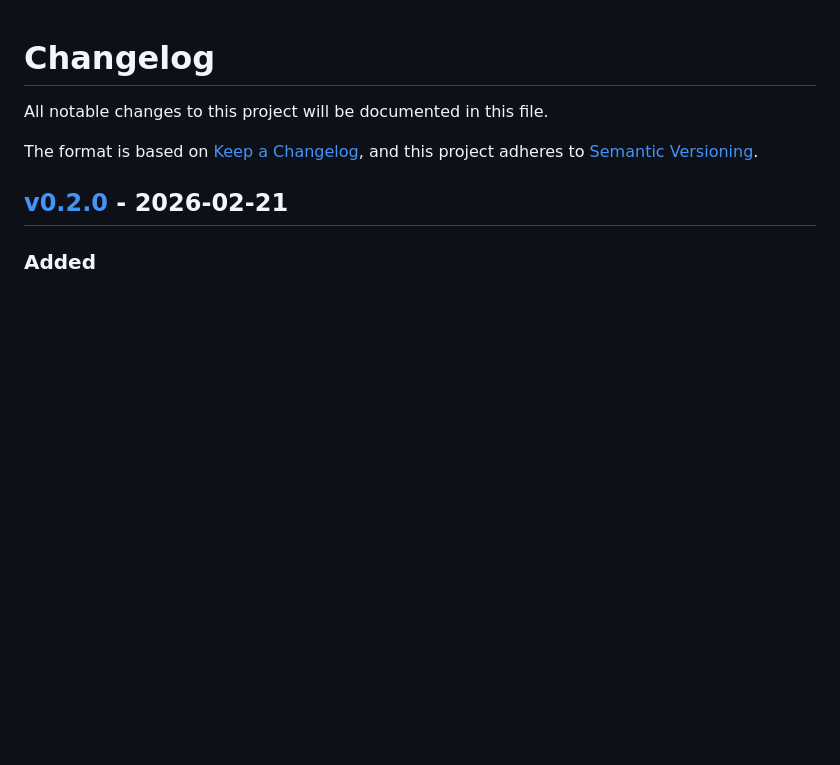
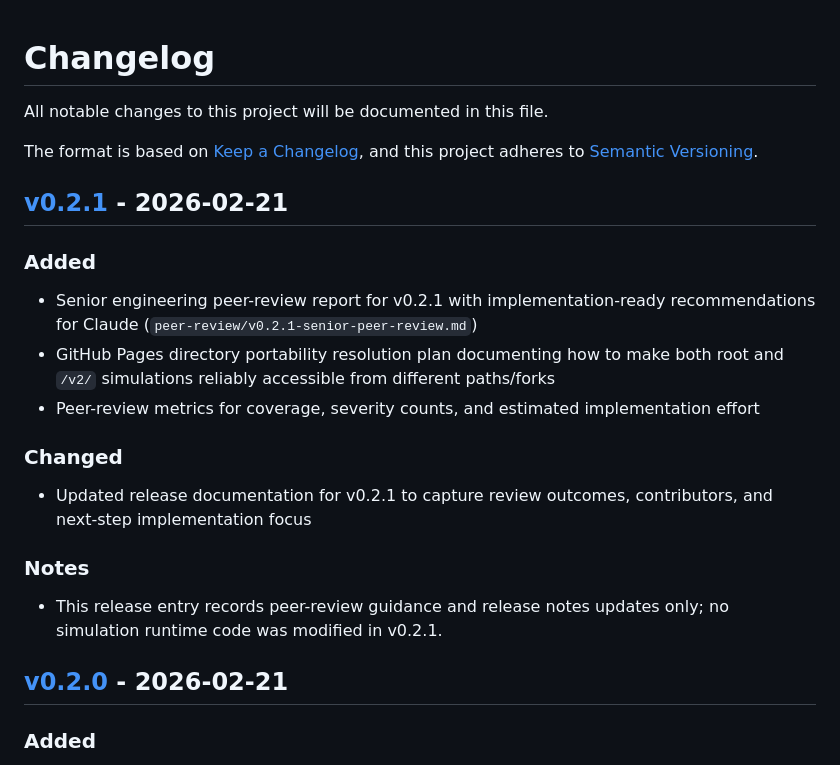
Before and after one commit to kevinkawchak/robot-competition-clinical, a Markdown page: changelog.md, the part around one of its changes. Rendered like a GitHub page; blank space fills up the shorter version.

```diff
--- a/changelog.md
+++ b/changelog.md
@@ -4,6 +4,19 @@ All notable changes to this project will be documented in this file.
 
 The format is based on [Keep a Changelog](https://keepachangelog.com/en/1.1.0/),
 and this project adheres to [Semantic Versioning](https://semver.org/spec/v2.0.0.html).
+
+## [v0.2.1] - 2026-02-21
+
+### Added
+- Senior engineering peer-review report for v0.2.1 with implementation-ready recommendations for Claude (`peer-review/v0.2.1-senior-peer-review.md`)
+- GitHub Pages directory portability resolution plan documenting how to make both root and `/v2/` simulations reliably accessible from different paths/forks
+- Peer-review metrics for coverage, severity counts, and estimated implementation effort
+
+### Changed
+- Updated release documentation for v0.2.1 to capture review outcomes, contributors, and next-step implementation focus
+
+### Notes
+- This release entry records peer-review guidance and release notes updates only; no simulation runtime code was modified in v0.2.1.
 
 ## [v0.2.0] - 2026-02-21
 
```
Also changed, not shown: other parts of changelog.md (+1 -0 lines), peer-review/v0.2.1-senior-peer-review.md (added, +135 -0 lines), releases.md (+26 -0 lines).
